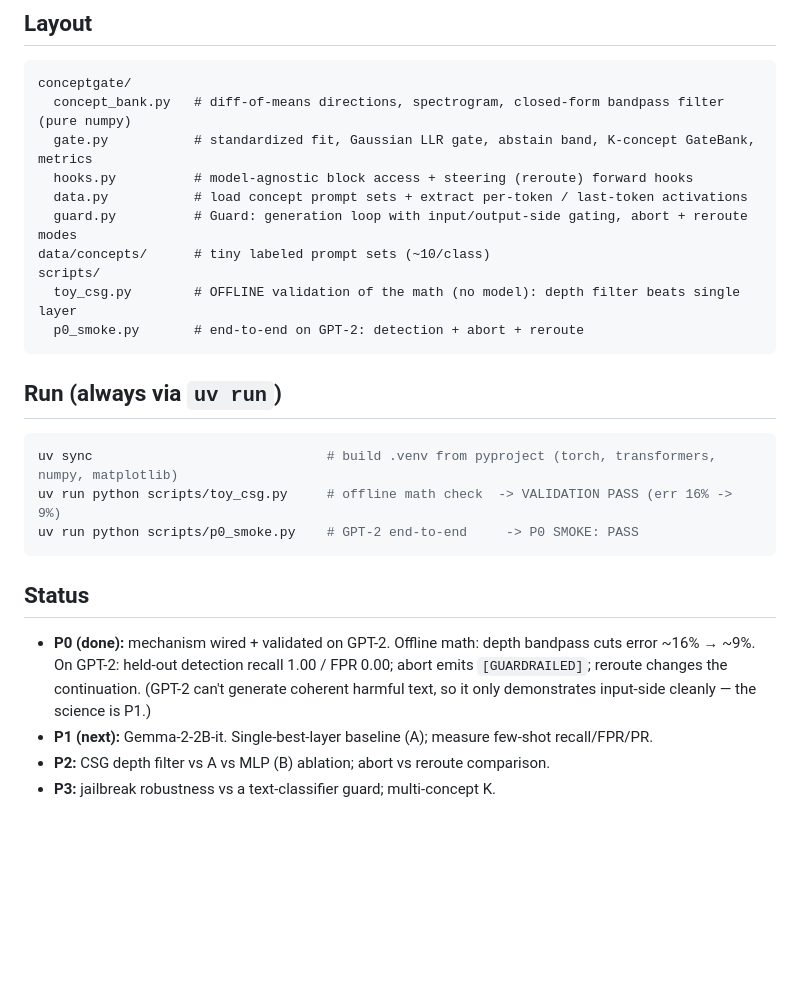
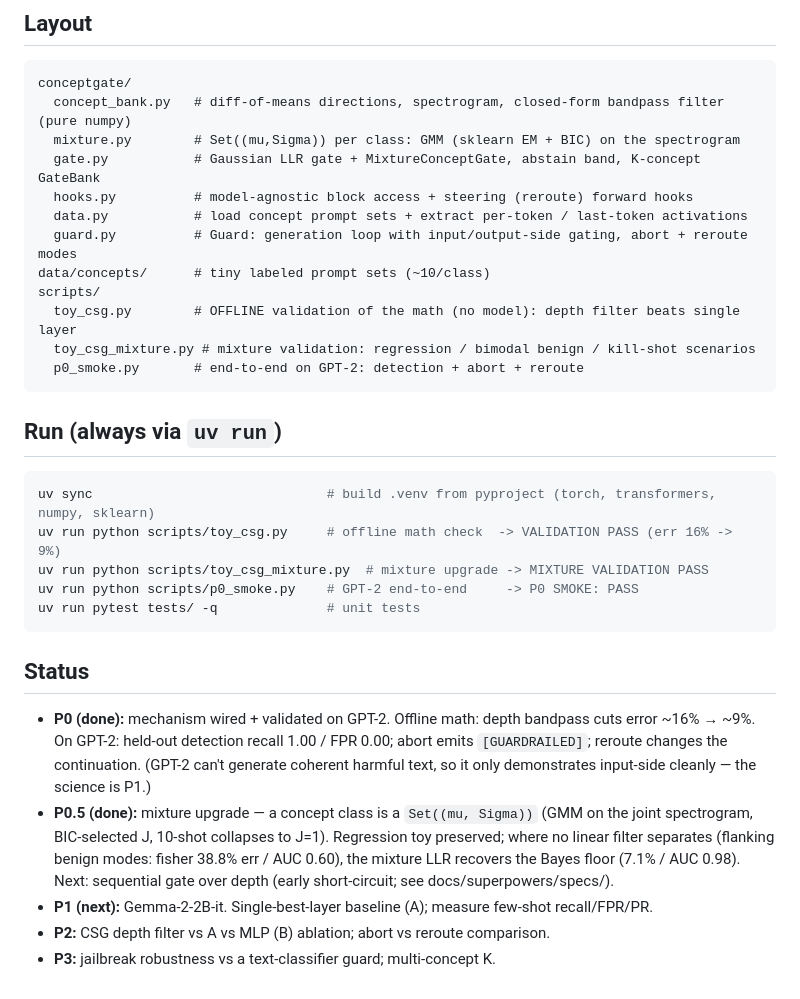
Before and after one commit to NISH1001/conceptgate, a Markdown page: README.md, the part around the change. GitHub-like rendering; blank space fills up the shorter version.

Commit message:
docs: mixture upgrade — Set((mu,Sigma)) per class (math 5b, concepts 5b, README P0.5)
Co-Authored-By: Claude Fable 5 <noreply@anthropic.com>

````diff
--- a/README.md
+++ b/README.md
@@ -47,21 +47,25 @@ single layer (discriminabilities add in quadrature: `d' = √Σ d'ℓ²`).
 ```
 conceptgate/
   concept_bank.py   # diff-of-means directions, spectrogram, closed-form bandpass filter (pure numpy)
-  gate.py           # standardized fit, Gaussian LLR gate, abstain band, K-concept GateBank, metrics
+  mixture.py        # Set((mu,Sigma)) per class: GMM (sklearn EM + BIC) on the spectrogram
+  gate.py           # Gaussian LLR gate + MixtureConceptGate, abstain band, K-concept GateBank
   hooks.py          # model-agnostic block access + steering (reroute) forward hooks
   data.py           # load concept prompt sets + extract per-token / last-token activations
   guard.py          # Guard: generation loop with input/output-side gating, abort + reroute modes
 data/concepts/      # tiny labeled prompt sets (~10/class)
 scripts/
   toy_csg.py        # OFFLINE validation of the math (no model): depth filter beats single layer
+  toy_csg_mixture.py # mixture validation: regression / bimodal benign / kill-shot scenarios
   p0_smoke.py       # end-to-end on GPT-2: detection + abort + reroute
 ```
 
 ## Run (always via `uv run`)
 ```bash
-uv sync                              # build .venv from pyproject (torch, transformers, numpy, matplotlib)
+uv sync                              # build .venv from pyproject (torch, transformers, numpy, sklearn)
 uv run python scripts/toy_csg.py     # offline math check  -> VALIDATION PASS (err 16% -> 9%)
+uv run python scripts/toy_csg_mixture.py  # mixture upgrade -> MIXTURE VALIDATION PASS
 uv run python scripts/p0_smoke.py    # GPT-2 end-to-end     -> P0 SMOKE: PASS
+uv run pytest tests/ -q              # unit tests
 ```
 
 ## Status
@@ -69,6 +73,11 @@ uv run python scripts/p0_smoke.py    # GPT-2 end-to-end     -> P0 SMOKE: PASS
   ~16% → ~9%. On GPT-2: held-out detection recall 1.00 / FPR 0.00; abort emits `[GUARDRAILED]`;
   reroute changes the continuation. (GPT-2 can't generate coherent harmful text, so it only
   demonstrates input-side cleanly — the science is P1.)
+- **P0.5 (done):** mixture upgrade — a concept class is a `Set((mu, Sigma))` (GMM on the
+  joint spectrogram, BIC-selected J, 10-shot collapses to J=1). Regression toy preserved;
+  where no linear filter separates (flanking benign modes: fisher 38.8% err / AUC 0.60),
+  the mixture LLR recovers the Bayes floor (7.1% / AUC 0.98). Next: sequential gate over
+  depth (early short-circuit; see docs/superpowers/specs/).
 - **P1 (next):** Gemma-2-2B-it. Single-best-layer baseline (A); measure few-shot recall/FPR/PR.
 - **P2:** CSG depth filter vs A vs MLP (B) ablation; abort vs reroute comparison.
 - **P3:** jailbreak robustness vs a text-classifier guard; multi-concept K.
````
Also changed, not shown: docs/concepts.md (+16 -0 lines), docs/math.md (+49 -0 lines).
